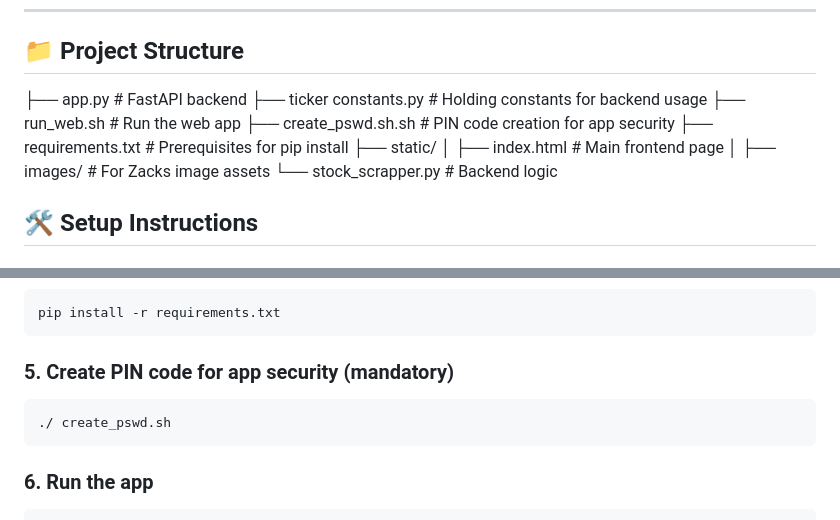
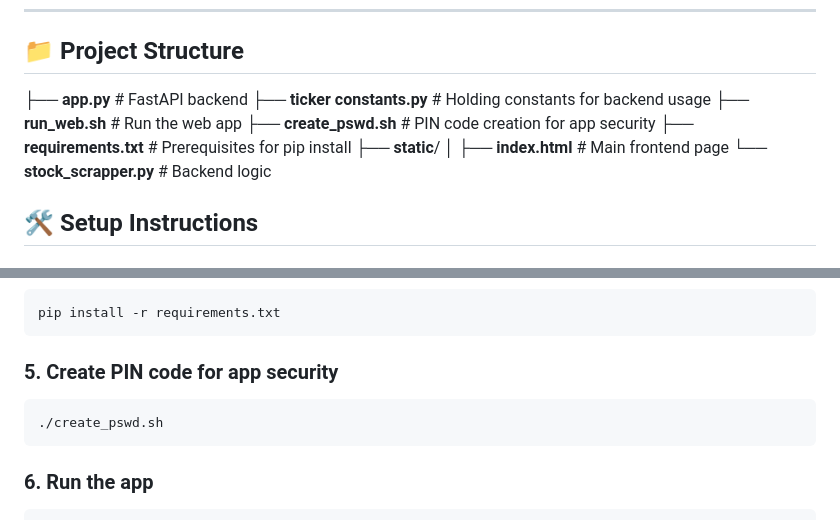
Before and after one commit to omerwer/Personal-projects, a Markdown page: python/stocks-analysis/README.md, 2 parts joined by grey strips. Rendered like a GitHub page.

````diff
--- a/python/stocks-analysis/README.md
+++ b/python/stocks-analysis/README.md
@@ -83,15 +83,14 @@ Always conduct your own research and consult a licensed financial advisor before
 
 ## 📁 Project Structure
 
-├── app.py # FastAPI backend </br>
-├── ticker constants.py # Holding constants for backend usage </br>
-├── run_web.sh # Run the web app </br>
-├── create_pswd.sh.sh # PIN code creation for app security </br>
-├── requirements.txt # Prerequisites for pip install </br>
-├── static/</br>
-│ ├── index.html # Main frontend page </br>
-│ ├── images/ # For Zacks image assets </br>
-└── stock_scrapper.py # Backend logic </br>
+├── **app.py** # FastAPI backend </br>
+├── **ticker constants.py** # Holding constants for backend usage </br>
+├── **run_web.sh** # Run the web app </br>
+├── **create_pswd.sh** # PIN code creation for app security </br>
+├── **requirements.txt** # Prerequisites for pip install </br>
+├── **static**/</br>
+│ ├── **index.html** # Main frontend page </br>
+└── **stock_scrapper.py** # Backend logic </br>
 
 ## 🛠️ Setup Instructions
 
@@ -133,9 +132,9 @@ Download from [wkhtmltopdf.org](https://wkhtmltopdf.org/downloads.html)
 pip install -r requirements.txt
 ```
 
-### 5. Create PIN code for app security (mandatory)
+### 5. Create PIN code for app security
 ```bash
-./ create_pswd.sh
+./create_pswd.sh
 ```
 
 ### 6. Run the app
````
